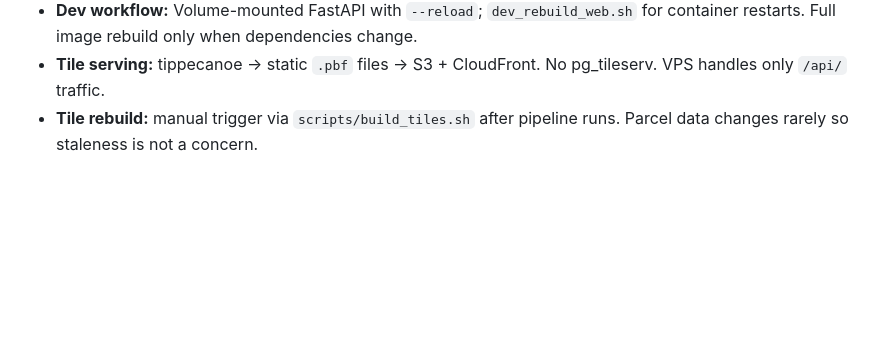
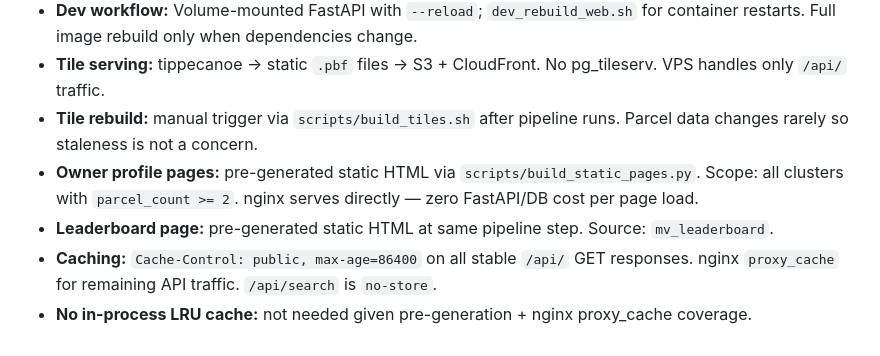
Before and after one commit to Who-Owns-Atlanta/who-owns-atlanta, a Markdown page: planning/04_web_interface.md, the part around one of its changes. Drawn GitHub-style; blank space fills up the shorter version.

```diff
--- a/planning/04_web_interface.md
+++ b/planning/04_web_interface.md
@@ -296,3 +352,7 @@ No tile server on VPS — tiles are on S3/CloudFront. `woa_libpostal` is a data-
 - **Dev workflow:** Volume-mounted FastAPI with `--reload`; `dev_rebuild_web.sh` for container restarts. Full image rebuild only when dependencies change.
 - **Tile serving:** tippecanoe → static `.pbf` files → S3 + CloudFront. No pg_tileserv. VPS handles only `/api/` traffic.
 - **Tile rebuild:** manual trigger via `scripts/build_tiles.sh` after pipeline runs. Parcel data changes rarely so staleness is not a concern.
+- **Owner profile pages:** pre-generated static HTML via `scripts/build_static_pages.py`. Scope: all clusters with `parcel_count >= 2`. nginx serves directly — zero FastAPI/DB cost per page load.
+- **Leaderboard page:** pre-generated static HTML at same pipeline step. Source: `mv_leaderboard`.
+- **Caching:** `Cache-Control: public, max-age=86400` on all stable `/api/` GET responses. nginx `proxy_cache` for remaining API traffic. `/api/search` is `no-store`.
+- **No in-process LRU cache:** not needed given pre-generation + nginx proxy_cache coverage.
```
Also changed, not shown: other parts of planning/04_web_interface.md (+77 -21 lines), docs/design_language.md (added, +210 -0 lines), planning/06_production_runbook.md (added, +63 -0 lines).
